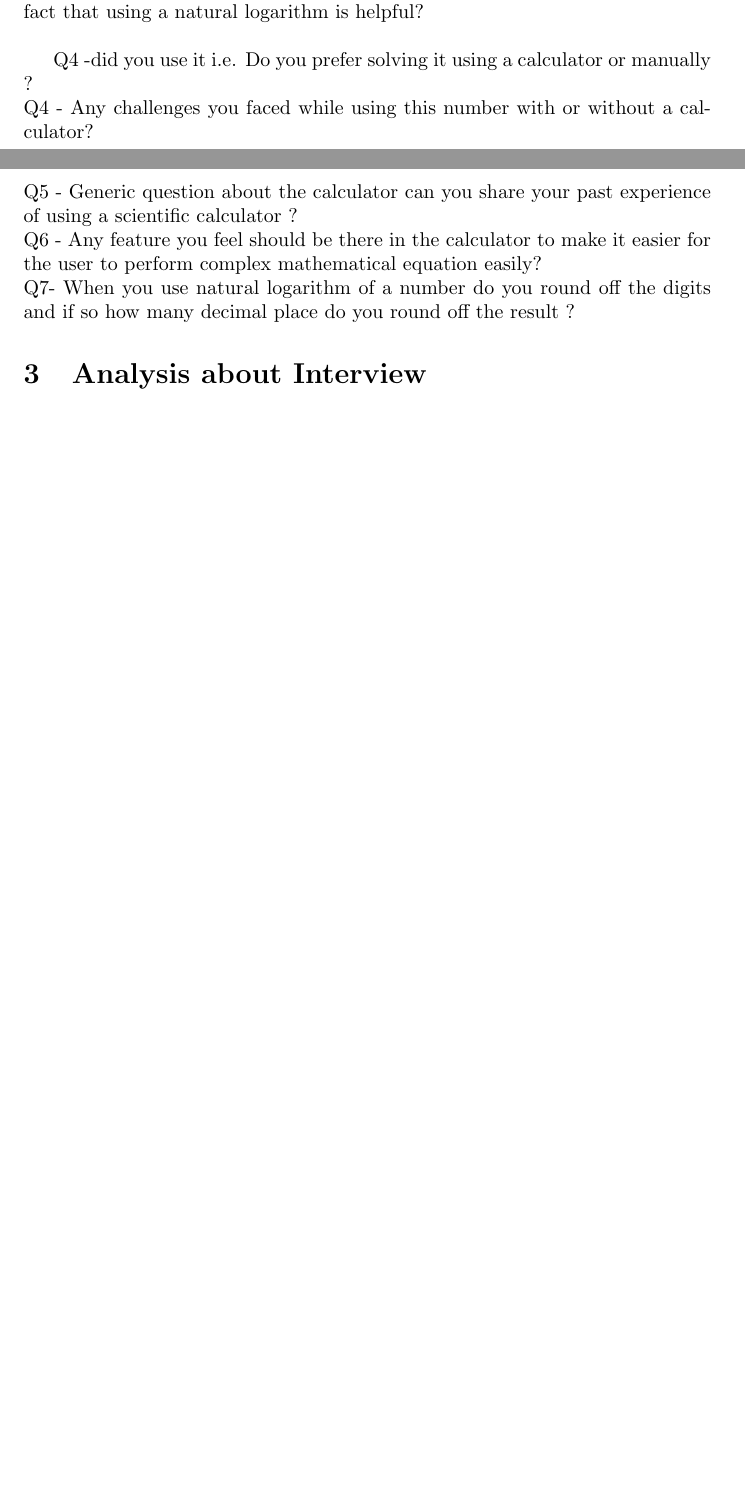
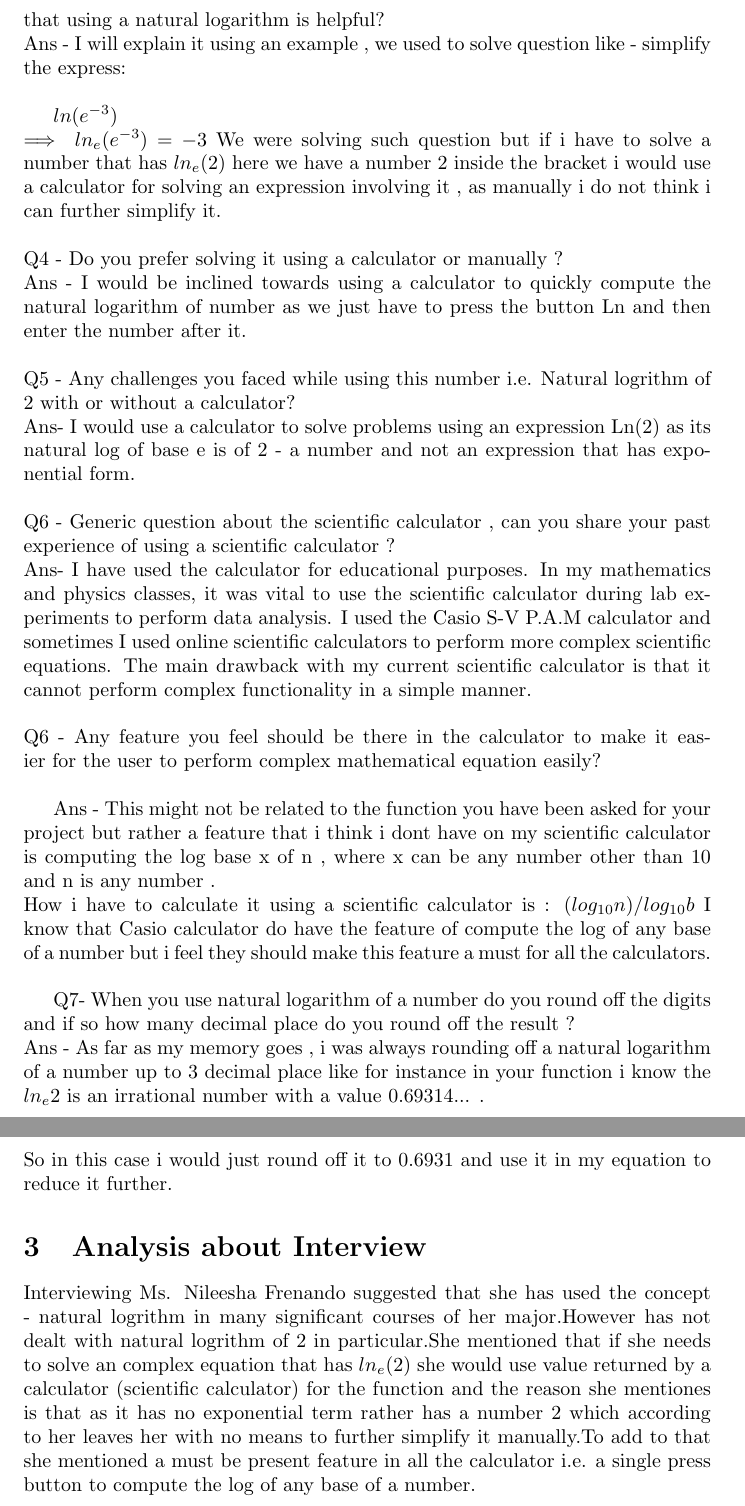
Before and after one commit to SimSid2312/SOEN6481, a LaTeX document (Problem2/main.tex): two parts of pages 1 and 2 of 2 before the commit and two parts of pages 2 and 3 of 3 after it, joined at a grey line, cut so that both start at the same text, the shorter picture padded with empty space. Compiled offline with pdfLaTeX.

Commit message:
Problem 2 - completed

```diff
--- a/Problem2/main.tex
+++ b/Problem2/main.tex
@@ -27,14 +29,34 @@ Ans - I would say in courses like Algorithm Design I used natural logarithm of a
 \\
-Q3 - Could you illustrate for an example for me which can demonstrate the fact that using a natural logarithm is helpful?\\
+Q3 - Could you illustrate an example for me which can demonstrate the fact that using a natural logarithm is helpful?\\
+Ans - I will explain it using an example , we used to solve question like -
+simplify the express:\\
 
+$ln (e^{-3})$ \\
+$\implies ln_e(e^{-3})$ = $-3$
+We were solving such question but if i have to solve a number that has
+$ln_e(2)$  here we have a number 2 inside the bracket i would use a calculator for solving an expression involving it , as manually i do not think i can further simplify it.\\
+\\
+Q4 - Do you prefer solving it using a calculator or manually ?\\
+Ans - I would be inclined towards using a calculator to quickly compute the natural logarithm of number as we just have to press the button Ln and then enter the number after it.\\
+\\
+Q5 - Any challenges you faced while using this number i.e. Natural logrithm of 2 with or without a calculator?\\
+Ans- I would use a calculator to solve problems using an expression Ln(2) as its  natural log of base e is of 2 - a number and not an expression that has exponential form.\\
+\\
+Q6 - Generic question about the scientific calculator , can you share your past experience of using a scientific calculator ?\\
+Ans- I have used the calculator for educational purposes. In my mathematics and physics classes, it was vital to use the scientific calculator during lab experiments to perform data analysis. I used the Casio S-V P.A.M calculator and sometimes I used online scientific calculators to perform more complex scientific equations. The main drawback with my current scientific calculator is that it cannot perform complex functionality in a simple manner.\\
+\\
+Q6 - Any feature you feel should be there in the calculator to make it easier for the user to perform complex mathematical equation easily?\\
 
-Q4 -did you use it i.e. Do you prefer solving it using a calculator or manually ?\\
-Q4 - Any challenges you faced while using this number with or without a calculator?\\
-Q5 - Generic question about the calculator can you share your past experience of using a scientific calculator ?\\
-Q6 - Any feature you feel should be there in the calculator to make it easier for the user to perform complex mathematical equation easily?\\
-Q7- When you use natural logarithm of a number do you round off the digits and if so how many decimal place do you round off the result ?
+Ans - This might not be related to the function you have been asked for your project but rather a feature that i think i dont have on my scientific calculator is computing the log base x of n , where x can be any number other than 10 and n is any number . \\
+How i have to calculate it using a scientific calculator is :
+ $(log_{10} n ) / log_{10} b$
+I know that Casio calculator do have the feature of compute the log of any base of a number but i feel they should make this feature a must for all the calculators.\\
 
+Q7- When you use natural logarithm of a number do you round off the digits and if so how many decimal place do you round off the result ?\\
+Ans - As far as my memory goes , i was always rounding off a natural logarithm of a number up to 3 decimal place like for instance in your function i know the
+$ln_{e} 2$ is an irrational number with a value 0.69314... .\\
+So in this case i would just round off it to 0.6931 and use it in my equation to reduce it further.
 
 \section{Analysis about Interview}
-
+Interviewing Ms. Nileesha Frenando suggested that she has used the concept - natural logrithm in many significant courses of her major.However has not dealt with natural logrithm of 2 in particular.She mentioned that if she needs to solve an complex equation that has $ln_{e}(2)$ she would use value returned by a calculator (scientific calculator) for the function and the reason she mentiones is that as it has no exponential term rather has a number 2 which according to her leaves her with no means to further simplify it manually.To add to that she mentioned a must be present feature in all the calculator i.e. a single press button to compute the log of any base of a number.
 \end{document}
```
Also changed, not shown: Problem2/problem2.pdf, Problem2/main.tex (6 more changed lines).
